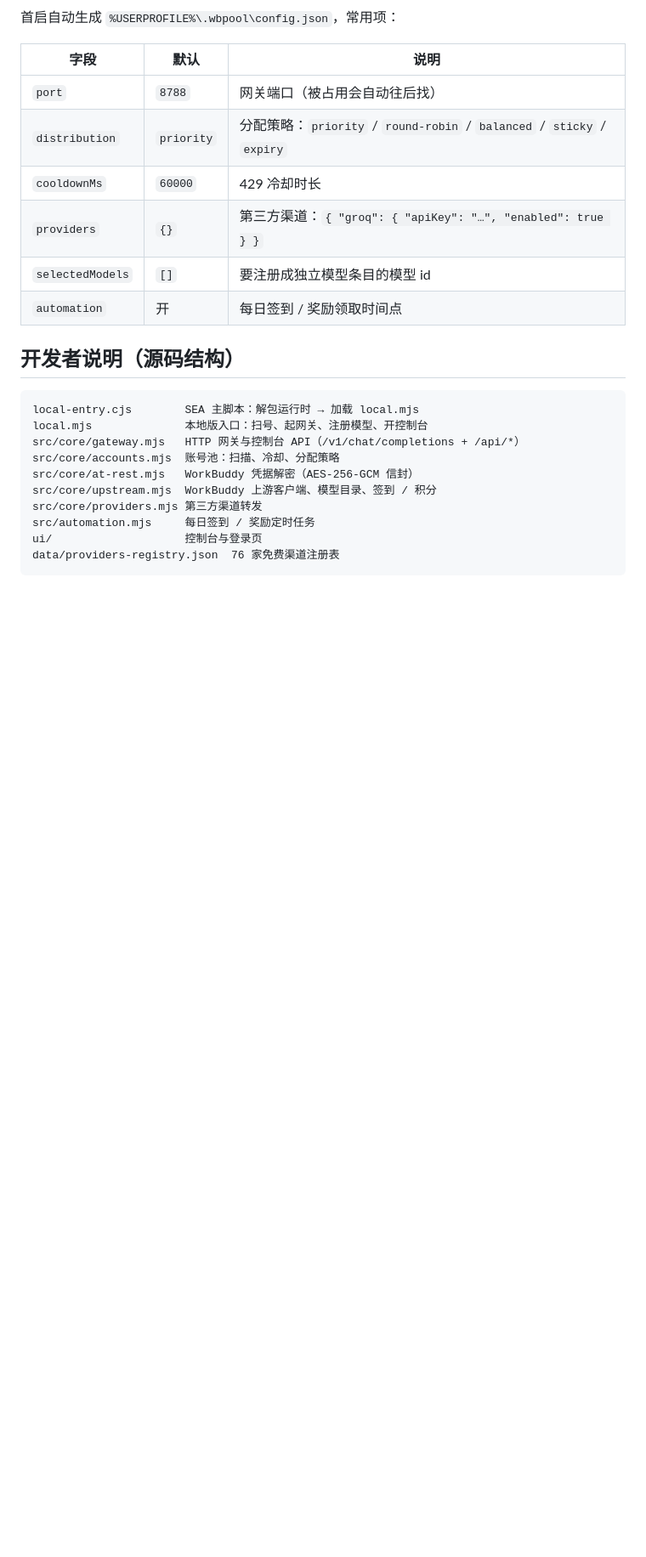
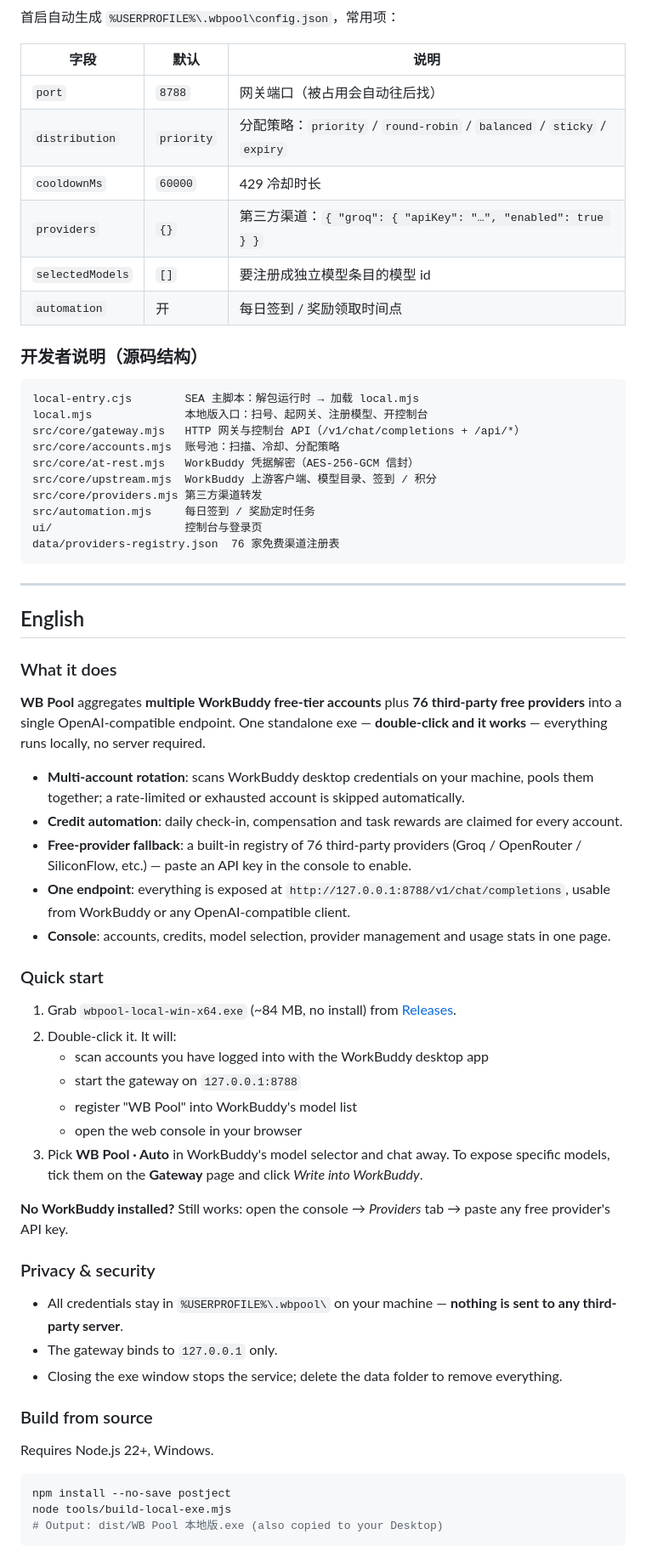
Before and after one commit to jim1009518-blip/Workbuddy-AI---wbpool, a Markdown page: README.md, the part around one of its changes. Shown at 85% size. GitHub-like rendering; blank space fills up the shorter version.

````diff
--- a/README.md
+++ b/README.md
@@ -81,7 +105,7 @@ node tools/selftest.mjs # 池路由自测
 | `selectedModels` | `[]` | 要注册成独立模型条目的模型 id |
 | `automation` | 开 | 每日签到 / 奖励领取时间点 |
 
-## 开发者说明（源码结构）
+### 开发者说明（源码结构）
 
 ```
 local-entry.cjs        SEA 主脚本：解包运行时 → 加载 local.mjs
@@ -96,3 +120,45 @@ ui/                    控制台与登录页
 data/providers-registry.json  76 家免费渠道注册表
 ```
 
+---
+
+## English
+
+### What it does
+
+**WB Pool** aggregates **multiple WorkBuddy free-tier accounts** plus **76 third-party free providers** into a single OpenAI-compatible endpoint. One standalone exe — **double-click and it works** — everything runs locally, no server required.
+
+- **Multi-account rotation**: scans WorkBuddy desktop credentials on your machine, pools them together; a rate-limited or exhausted account is skipped automatically.
+- **Credit automation**: daily check-in, compensation and task rewards are claimed for every account.
+- **Free-provider fallback**: a built-in registry of 76 third-party providers (Groq / OpenRouter / SiliconFlow, etc.) — paste an API key in the console to enable.
+- **One endpoint**: everything is exposed at `http://127.0.0.1:8788/v1/chat/completions`, usable from WorkBuddy or any OpenAI-compatible client.
+- **Console**: accounts, credits, model selection, provider management and usage stats in one page.
+
+### Quick start
+
+1. Grab `wbpool-local-win-x64.exe` (~84 MB, no install) from [Releases](../../releases).
+2. Double-click it. It will:
+   - scan accounts you have logged into with the WorkBuddy desktop app
+   - start the gateway on `127.0.0.1:8788`
+   - register "WB Pool" into WorkBuddy's model list
+   - open the web console in your browser
+3. Pick **WB Pool · Auto** in WorkBuddy's model selector and chat away. To expose specific models, tick them on the **Gateway** page and click *Write into WorkBuddy*.
+
+**No WorkBuddy installed?** Still works: open the console → *Providers* tab → paste any free provider's API key.
+
+### Privacy & security
+
+- All credentials stay in `%USERPROFILE%\.wbpool\` on your machine — **nothing is sent to any third-party server**.
+- The gateway binds to `127.0.0.1` only.
+- Closing the exe window stops the service; delete the data folder to remove everything.
+
+### Build from source
+
+Requires Node.js 22+, Windows.
+
+```bash
+npm install --no-save postject
+node tools/build-local-exe.mjs
+# Output: dist/WB Pool 本地版.exe (also copied to your Desktop)
+```
+
````
Also changed, not shown: other parts of README.md (+71 -10 lines), docs/screenshots/01-pool.png (added), docs/screenshots/02-providers.png (added), docs/screenshots/03-channels.png (added), docs/screenshots/04-stats.png (added), docs/screenshots/05-routes.png (added), docs/screenshots/06-gateway.png (added), 1 other file.
